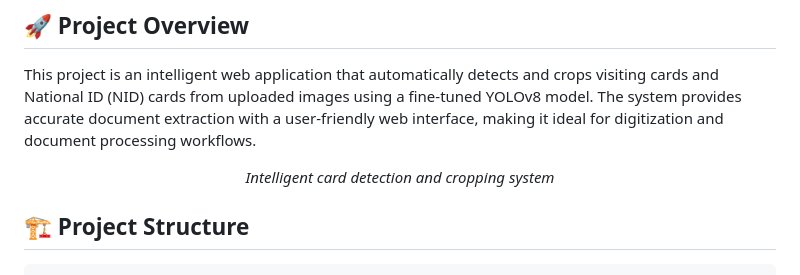
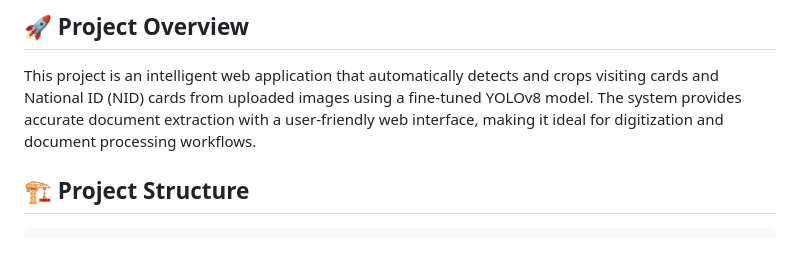
Before and after one commit to polok-dev98/Visiting_NID_CardCropping_system_YoloV8, a Markdown page: README.md, the part around the change printed below. GitHub-like rendering; blank space fills up the shorter version.

```diff
--- a/README.md
+++ b/README.md
@@ -12,7 +18,6 @@ This project is an intelligent web application that automatically detects and cr
 
 <div align="center">
 
-*Intelligent card detection and cropping system*
 
 </div>
 
```
Also changed, not shown: other parts of README.md (+29 -3 lines).
